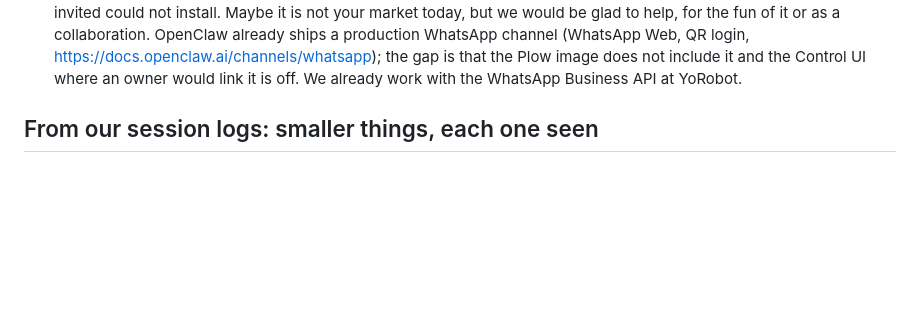
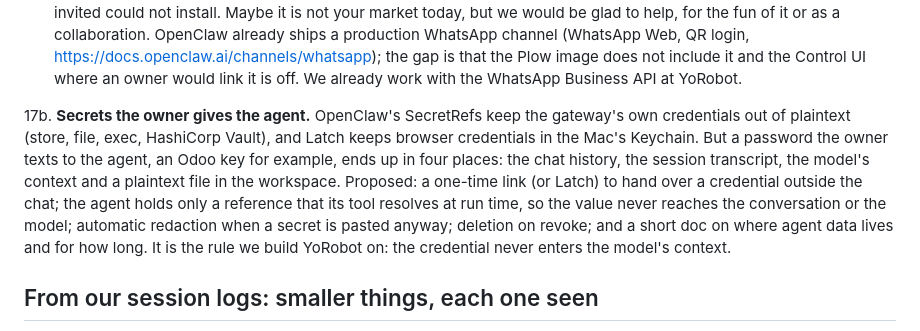
Before and after one commit to rodrigoarias12/dailyrecap, a Markdown page: docs/PROPOSAL-PLOW-DX.md, the part around the change. GitHub-like rendering; blank space fills up the shorter version.

Commit message:
Propuesta a Plow: las contraseñas que el dueño le pasa al agente (entrega segura, referencia en vez del valor, tapado y borrado)
Co-Authored-By: Claude Opus 5.5 <noreply@anthropic.com>

```diff
--- a/docs/PROPOSAL-PLOW-DX.md
+++ b/docs/PROPOSAL-PLOW-DX.md
@@ -108,6 +108,16 @@ What we hit between Sept 26 and Oct 1, from the builder's side and the installer
     the gap is that the Plow image does not include it and the Control UI where an owner would
     link it is off. We
     already work with the WhatsApp Business API at YoRobot.
+
+17b. **Secrets the owner gives the agent.** OpenClaw's SecretRefs keep the gateway's own
+    credentials out of plaintext (store, file, exec, HashiCorp Vault), and Latch keeps browser
+    credentials in the Mac's Keychain. But a password the owner texts to the agent, an Odoo key for
+    example, ends up in four places: the chat history, the session transcript, the model's context
+    and a plaintext file in the workspace. Proposed: a one-time link (or Latch) to hand over a
+    credential outside the chat; the agent holds only a reference that its tool resolves at run
+    time, so the value never reaches the conversation or the model; automatic redaction when a
+    secret is pasted anyway; deletion on revoke; and a short doc on where agent data lives and for
+    how long. It is the rule we build YoRobot on: the credential never enters the model's context.
 
 ## From our session logs: smaller things, each one seen
 
```
